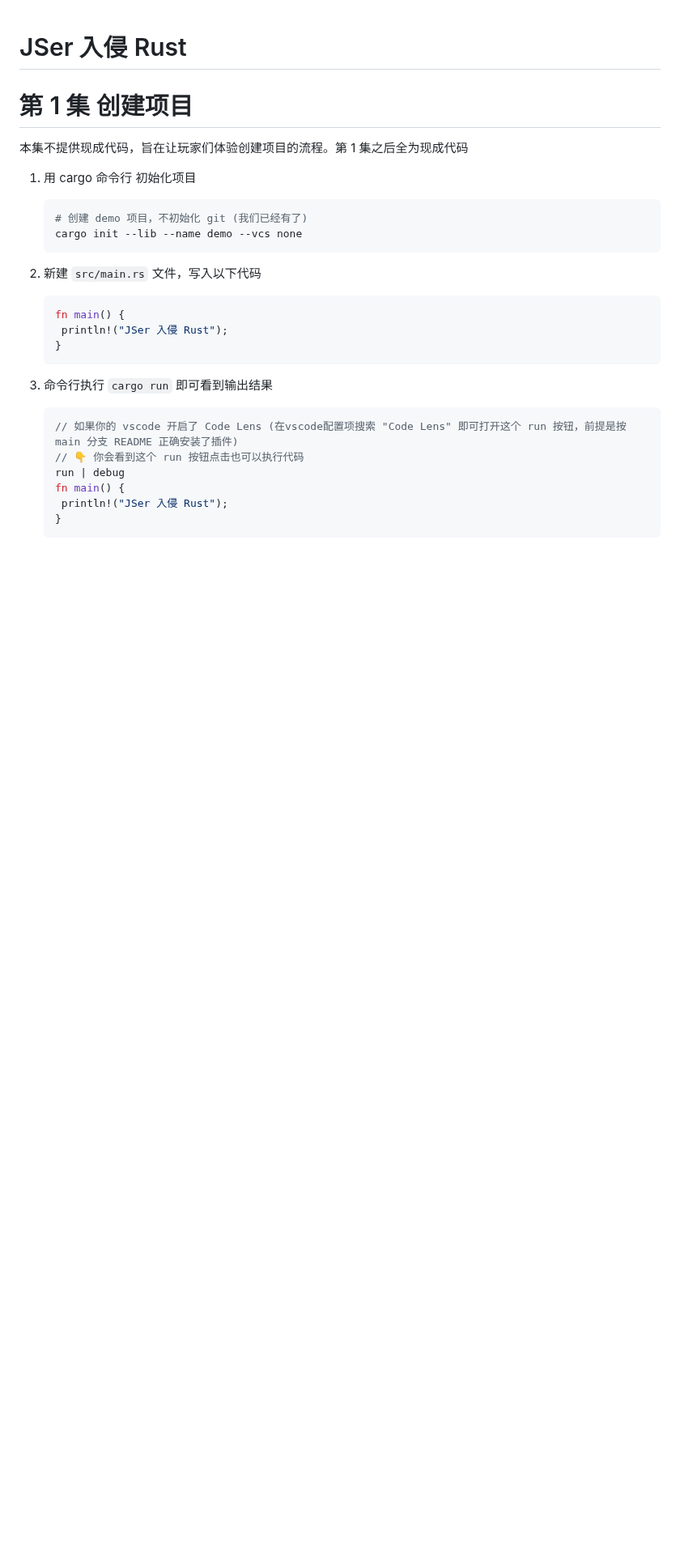
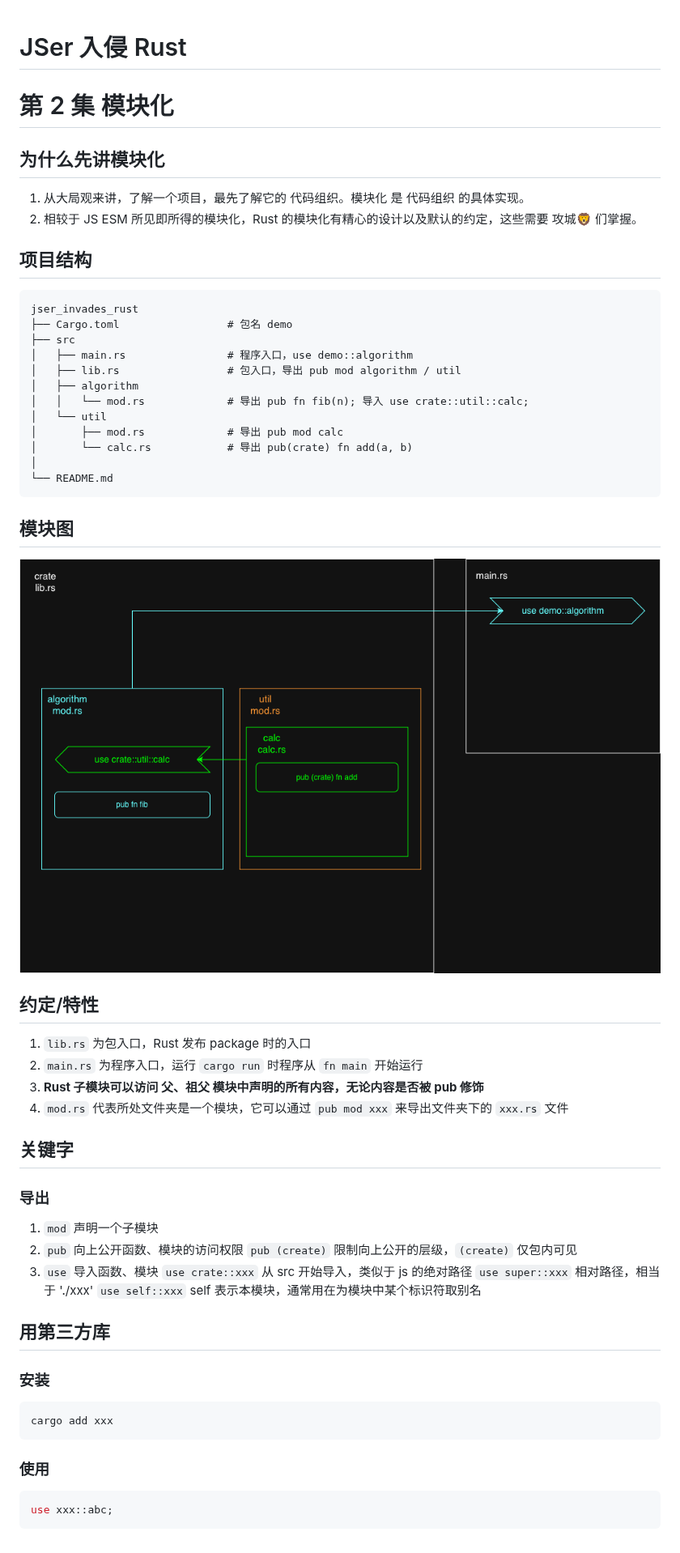
Before and after one commit to smooth-cat/jser_invades_rust, a Markdown page: README.md, the part around the change. Shown at 81% size. Rendered like a GitHub page; pictures changed too: rust模块.png (added); blank space fills up the shorter version.

Commit message:
docs: 完成 02_module

````diff
--- a/README.md
+++ b/README.md
@@ -1,27 +1,61 @@
 # JSer 入侵 Rust
-# 第 1 集 创建项目
+# 第 2 集 模块化
 
-本集不提供现成代码，旨在让玩家们体验创建项目的流程。第 1 集之后全为现成代码
+## 为什么先讲模块化
 
-1. 用 cargo 命令行 初始化项目
-   ```shell
-   # 创建 demo 项目，不初始化 git (我们已经有了)
-   cargo init --lib --name demo --vcs none
-   ```
+1. 从大局观来讲，了解一个项目，最先了解它的 代码组织。模块化 是 代码组织 的具体实现。
+2. 相较于 JS ESM 所见即所得的模块化，Rust 的模块化有精心的设计以及默认的约定，这些需要 攻城🦁 们掌握。
 
-2. 新建 `src/main.rs` 文件，写入以下代码
-   ```rust
-   fn main() {
-   	println!("JSer 入侵 Rust");
-   }
-   ```
+## 项目结构
 
-3. 命令行执行 `cargo run`  即可看到输出结果
-   ```rust
-   // 如果你的 vscode 开启了 Code Lens (在vscode配置项搜索 "Code Lens" 即可打开这个 run 按钮，前提是按 main 分支 README 正确安装了插件)
-   // 👇 你会看到这个 run 按钮点击也可以执行代码
-   run | debug
-   fn main() {
-   	println!("JSer 入侵 Rust");
-   }
-   ```
+```
+jser_invades_rust
+├── Cargo.toml                 # 包名 demo
+├── src
+│   ├── main.rs                # 程序入口，use demo::algorithm
+│   ├── lib.rs                 # 包入口，导出 pub mod algorithm / util
+│   ├── algorithm
+│   │   └── mod.rs             # 导出 pub fn fib(n); 导入 use crate::util::calc;
+│   └── util
+│       ├── mod.rs             # 导出 pub mod calc
+│       └── calc.rs            # 导出 pub(crate) fn add(a, b)
+│
+└── README.md
+```
+
+## 模块图
+
+<img src="./rust模块.png"/>
+
+## 约定/特性
+
+1. `lib.rs` 为包入口，Rust 发布 package 时的入口
+2. `main.rs` 为程序入口，运行 `cargo run` 时程序从 `fn main` 开始运行
+3. **Rust 子模块可以访问 父、祖父 模块中声明的所有内容，无论内容是否被 pub 修饰**
+4. `mod.rs` 代表所处文件夹是一个模块，它可以通过  `pub mod xxx`  来导出文件夹下的 `xxx.rs` 文件
+
+## 关键字
+
+### 导出
+
+1. `mod` 声明一个子模块
+2. `pub` 向上公开函数、模块的访问权限
+   `pub (create)` 限制向上公开的层级，`(create)` 仅包内可见
+3. `use` 导入函数、模块
+   `use crate::xxx` 从 src 开始导入，类似于 js 的绝对路径
+   `use super::xxx` 相对路径，相当于 './xxx'
+   `use self::xxx` self 表示本模块，通常用在为模块中某个标识符取别名
+
+## 用第三方库
+
+### 安装
+
+```shell
+cargo add xxx
+```
+
+### 使用
+
+```rust
+use xxx::abc;
+```
````
Also changed, not shown: 12 other files.
